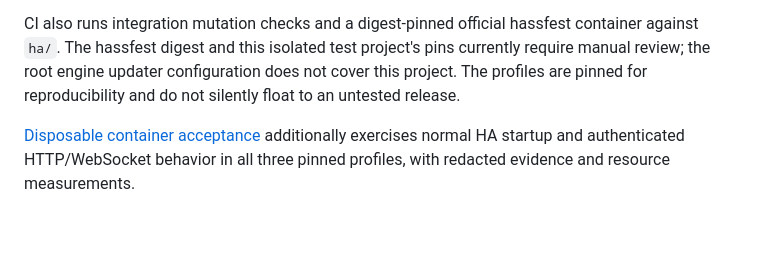
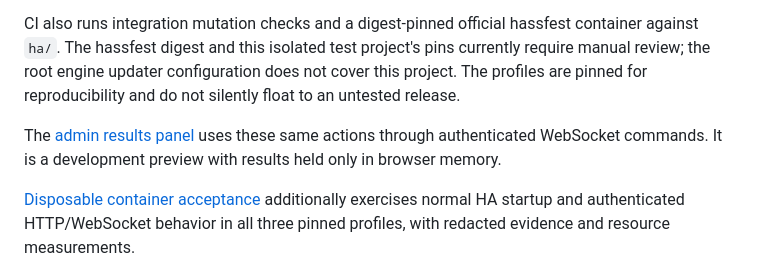
Before and after one commit to NimbleEngineer21/doorcheck, a Markdown page: docs/home-assistant-development.md, the part around the change. Rendered like a GitHub page; blank space fills up the shorter version.

```diff
--- a/docs/home-assistant-development.md
+++ b/docs/home-assistant-development.md
@@ -85,6 +85,9 @@ currently require manual review; the root engine updater configuration does not
 cover this project. The profiles are pinned for reproducibility and do not silently
 float to an untested release.
 
+The [admin results panel](ha-panel.md) uses these same actions through authenticated
+WebSocket commands. It is a development preview with results held only in browser memory.
+
 [Disposable container acceptance](ha-acceptance.md) additionally exercises normal
 HA startup and authenticated HTTP/WebSocket behavior in all three pinned profiles,
 with redacted evidence and resource measurements.
```
Also changed, not shown: docs/ha-acceptance.md (+2 -0 lines), docs/ha-panel.md (added, +70 -0 lines), docs/ha-scan.md (+4 -0 lines), docs/images/ha-panel-light.png (added), docs/images/ha-panel-mobile-dark.png (added), docs/images/ha-panel-rtl.png (added), 13 other files.
